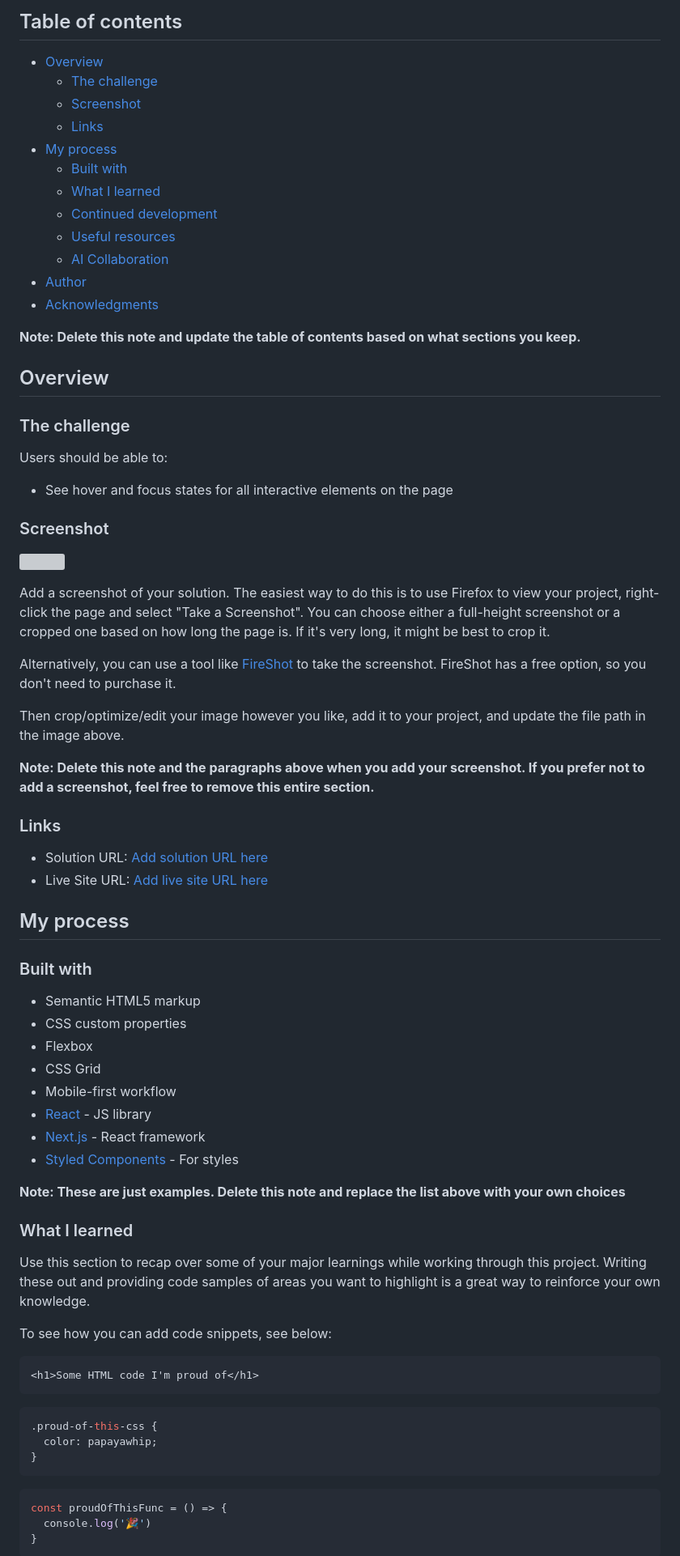
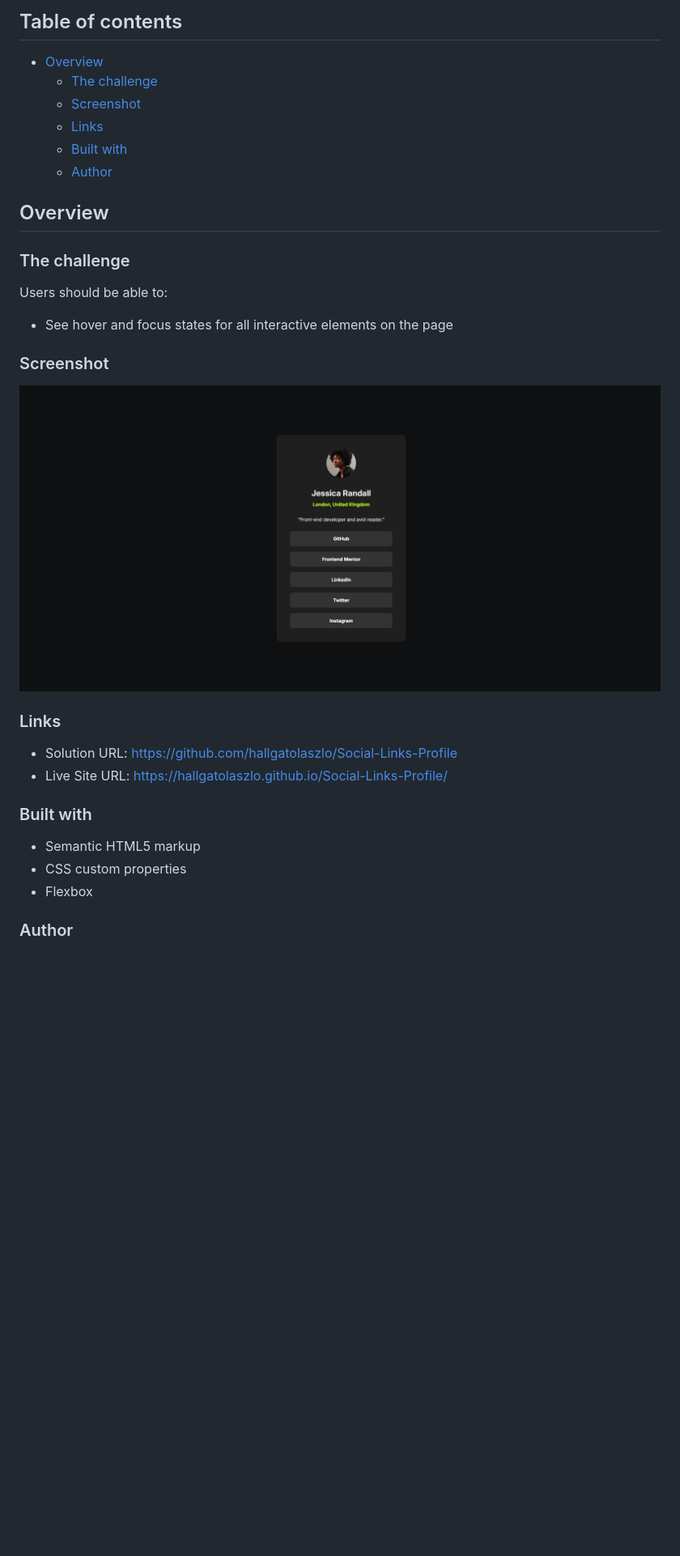
Before and after one commit to hallgatolaszlo/Social-Links-Profile, a Markdown page: README-template.md, the part around one of its changes. Shown at 81% size. Drawn GitHub-style; pictures changed too: screenshot.png (added); blank space fills up the shorter version; grey boxes are pictures that could not be loaded.

Commit message:
finished project

````diff
--- a/README-template.md
+++ b/README-template.md
@@ -5,19 +5,11 @@ This is a solution to the [Social links profile challenge on Frontend Mentor](ht
 ## Table of contents
 
 - [Overview](#overview)
-  - [The challenge](#the-challenge)
-  - [Screenshot](#screenshot)
-  - [Links](#links)
-- [My process](#my-process)
-  - [Built with](#built-with)
-  - [What I learned](#what-i-learned)
-  - [Continued development](#continued-development)
-  - [Useful resources](#useful-resources)
-  - [AI Collaboration](#ai-collaboration)
-- [Author](#author)
-- [Acknowledgments](#acknowledgments)
-
-**Note: Delete this note and update the table of contents based on what sections you keep.**
+    - [The challenge](#the-challenge)
+    - [Screenshot](#screenshot)
+    - [Links](#links)
+    - [Built with](#built-with)
+    - [Author](#author)
 
 ## Overview
 
@@ -29,53 +21,18 @@ Users should be able to:
 
 ### Screenshot
 
-![](./screenshot.jpg)
-
-Add a screenshot of your solution. The easiest way to do this is to use Firefox to view your project, right-click the page and select "Take a Screenshot". You can choose either a full-height screenshot or a cropped one based on how long the page is. If it's very long, it might be best to crop it.
-
-Alternatively, you can use a tool like [FireShot](https://getfireshot.com/) to take the screenshot. FireShot has a free option, so you don't need to purchase it.
-
-Then crop/optimize/edit your image however you like, add it to your project, and update the file path in the image above.
-
-**Note: Delete this note and the paragraphs above when you add your screenshot. If you prefer not to add a screenshot, feel free to remove this entire section.**
+![](./screenshot.png)
 
 ### Links
 
-- Solution URL: [Add solution URL here](https://your-solution-url.com)
-- Live Site URL: [Add live site URL here](https://your-live-site-url.com)
-
-## My process
+- Solution URL: https://github.com/hallgatolaszlo/Social-Links-Profile
+- Live Site URL: https://hallgatolaszlo.github.io/Social-Links-Profile/
 
 ### Built with
 
 - Semantic HTML5 markup
 - CSS custom properties
 - Flexbox
-- CSS Grid
-- Mobile-first workflow
-- [React](https://reactjs.org/) - JS library
-- [Next.js](https://nextjs.org/) - React framework
-- [Styled Components](https://styled-components.com/) - For styles
 
-**Note: These are just examples. Delete this note and replace the list above with your own choices**
+### Author
 
-### What I learned
-
-Use this section to recap over some of your major learnings while working through this project. Writing these out and providing code samples of areas you want to highlight is a great way to reinforce your own knowledge.
-
-To see how you can add code snippets, see below:
-
-```html
-<h1>Some HTML code I'm proud of</h1>
-```
-```css
-.proud-of-this-css {
-  color: papayawhip;
-}
-```
-```js
-const proudOfThisFunc = () => {
-  console.log('🎉')
-}
-```
-
````
Also changed, not shown: other parts of README-template.md (+1 -40 lines), README_original.md (renamed from README.md, +1 -1 lines), preview.jpg (deleted), 3 other files.
